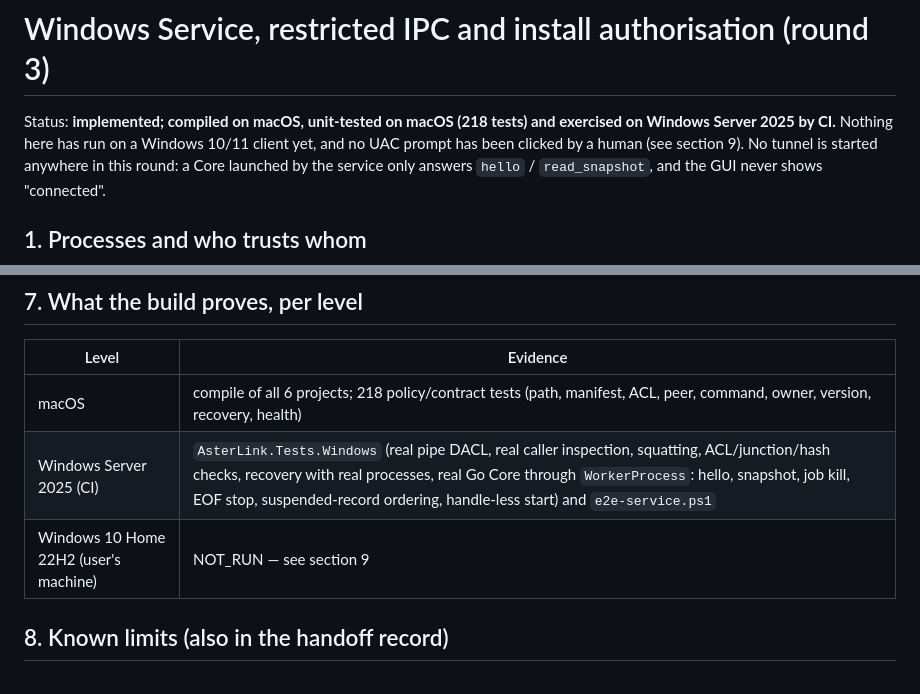
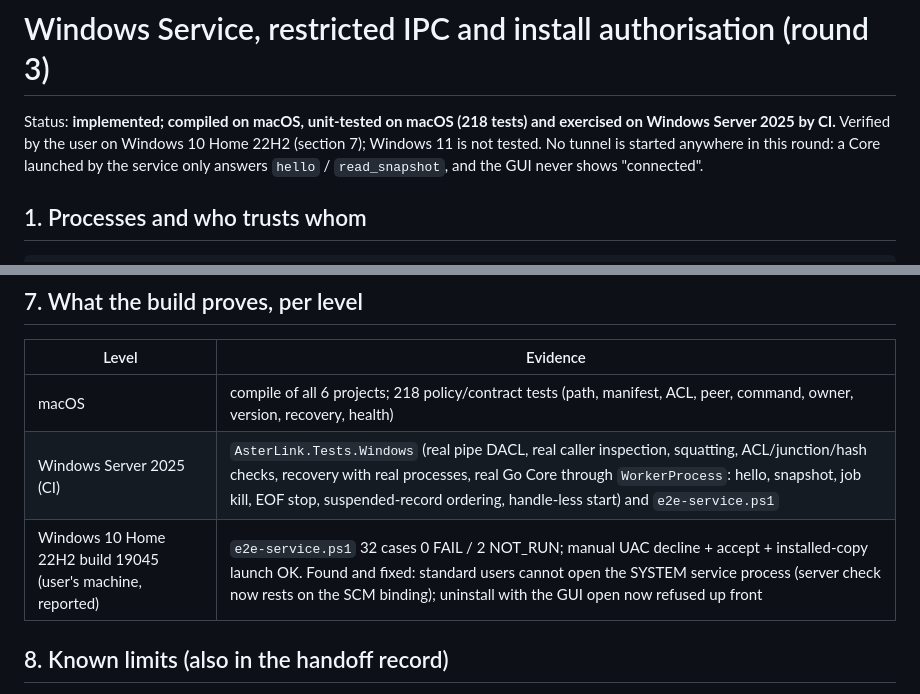
Before and after one commit to StevenWinsir/vpn, a Markdown page: docs/windows-service-design.md, 2 parts joined by grey strips. GitHub-like rendering.

```diff
--- a/docs/windows-service-design.md
+++ b/docs/windows-service-design.md
@@ -1,7 +1,7 @@
 # Windows Service, restricted IPC and install authorisation (round 3)
 
 Status: **implemented; compiled on macOS, unit-tested on macOS (218 tests) and exercised on Windows Server 2025 by CI.**
-Nothing here has run on a Windows 10/11 client yet, and no UAC prompt has been clicked by a human (see section 9).
+Verified by the user on Windows 10 Home 22H2 (section 7); Windows 11 is not tested.
 No tunnel is started anywhere in this round: a Core launched by the service only answers `hello` / `read_snapshot`,
 and the GUI never shows "connected".
 
@@ -109,7 +109,7 @@ Internal channel only. Verbs: `install --stage <dir>`, `uninstall`, `repair`, `s
 | --- | --- |
 | macOS | compile of all 6 projects; 218 policy/contract tests (path, manifest, ACL, peer, command, owner, version, recovery, health) |
 | Windows Server 2025 (CI) | `AsterLink.Tests.Windows` (real pipe DACL, real caller inspection, squatting, ACL/junction/hash checks, recovery with real processes, real Go Core through `WorkerProcess`: hello, snapshot, job kill, EOF stop, suspended-record ordering, handle-less start) and `e2e-service.ps1` |
-| Windows 10 Home 22H2 (user's machine) | NOT_RUN — see section 9 |
+| Windows 10 Home 22H2 build 19045 (user's machine, reported) | `e2e-service.ps1` 32 cases 0 FAIL / 2 NOT_RUN; manual UAC decline + accept + installed-copy launch OK. Found and fixed: standard users cannot open the SYSTEM service process (server check now rests on the SCM binding); uninstall with the GUI open now refused up front |
 
 ## 8. Known limits (also in the handoff record)
 
```
Also changed, not shown: handoff_app_windows.md (+7 -3 lines).
